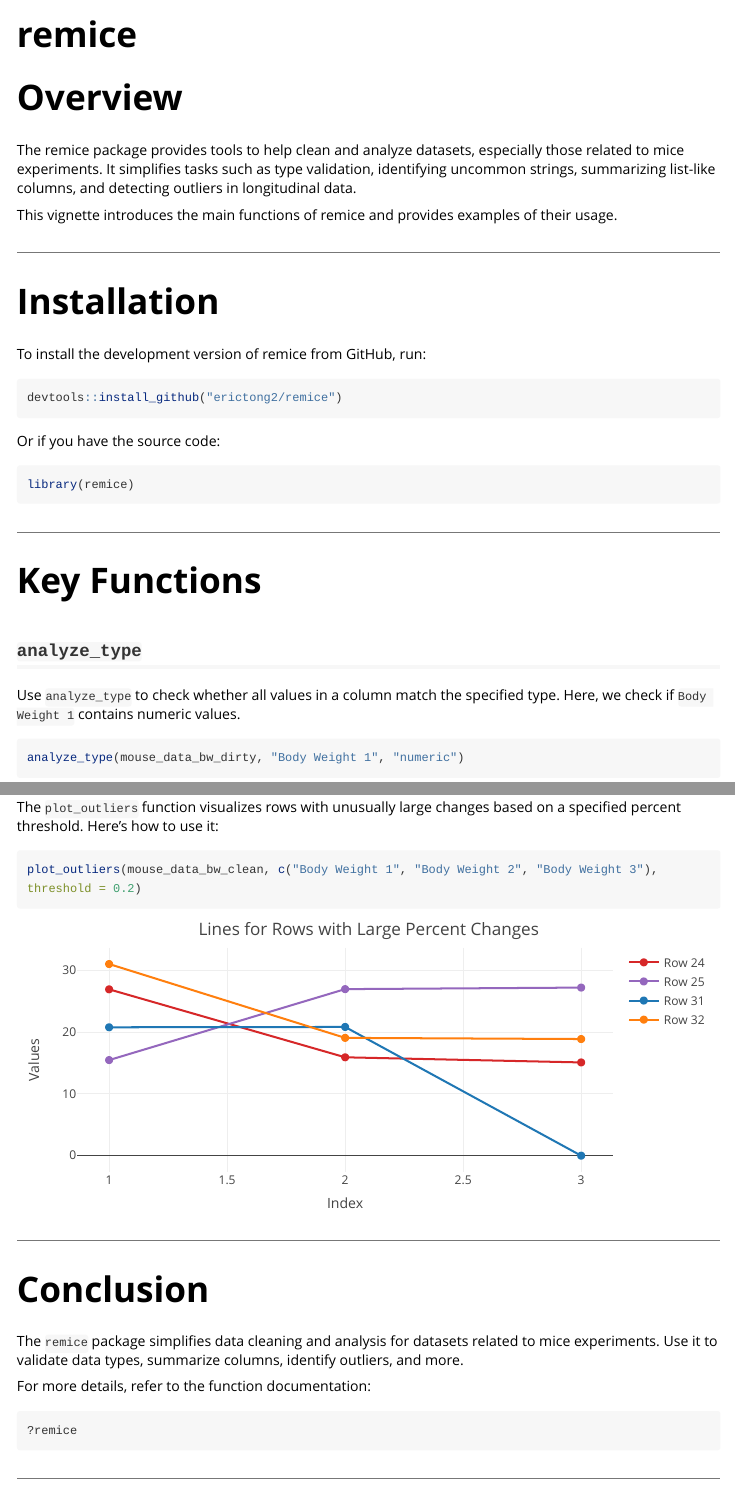
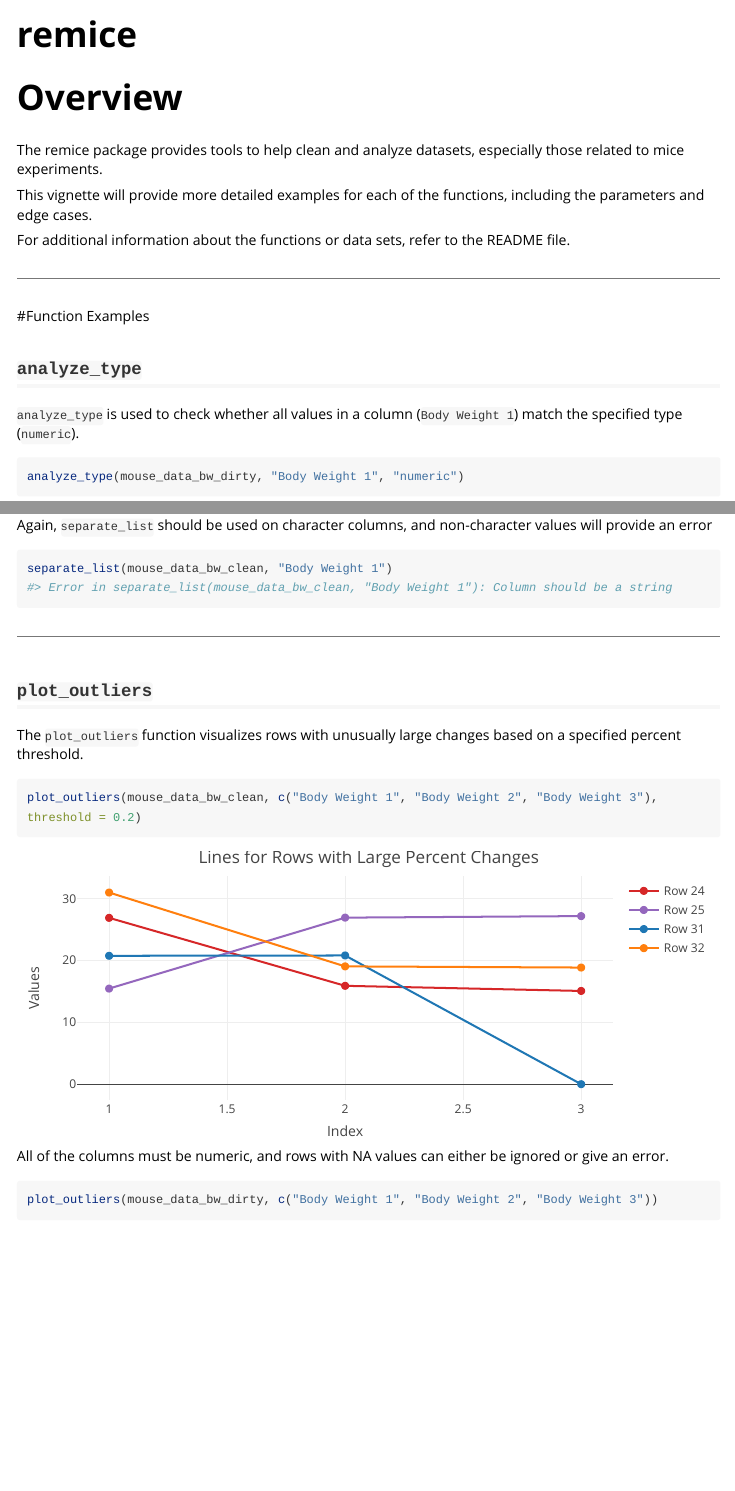
Before and after one commit to erictong0/remice, an R Markdown document (vignettes/remice.Rmd): the page in a window 1100 px wide, from its top, and a second part further down, joined at a grey line. Rendered offline with R 4.5, knitr and Pandoc, with nearby package versions; some code elsewhere in the file could not run offline; long lines of code are wrapped.

Commit message:
Finalized vignette

````diff
--- a/vignettes/remice.Rmd
+++ b/vignettes/remice.Rmd
@@ -18,36 +18,26 @@ knitr::opts_chunk$set(
 )
 ```
 <link rel="icon" type="image/png" href="../man/figures/logo.png">
+```{r, echo = FALSE}
+library(remice)
+```
 
 
 # Overview
 
-The remice package provides tools to help clean and analyze datasets, especially those related to mice experiments. It simplifies tasks such as type validation, identifying uncommon strings, summarizing list-like columns, and detecting outliers in longitudinal data.
+The remice package provides tools to help clean and analyze datasets, especially those related to mice experiments.
 
-This vignette introduces the main functions of remice and provides examples of their usage.
+This vignette will provide more detailed examples for each of the functions, including the parameters and edge cases.
+
+For additional information about the functions or data sets, refer to the README file.
 
 ---
 
-# Installation
-
-To install the development version of remice from GitHub, run:
-
-```{r, eval = FALSE}
-devtools::install_github("erictong2/remice")
-```
-
-Or if you have the source code:
-```{r, eval = TRUE}
-library(remice)
-```
-
----
-
-# Key Functions
+#Function Examples
 
 ## `analyze_type`
 
-Use `analyze_type` to check whether all values in a column match the specified type. Here, we check if `Body Weight 1` contains numeric values.
+`analyze_type` is used to check whether all values in a column (`Body Weight 1`) match the specified type (`numeric`).
 
 ```{r analyze-type-example}
 analyze_type(mouse_data_bw_dirty, "Body Weight 1", "numeric")
@@ -75,24 +89,24 @@ separate_list(food_data, "comfort_food", min_frequency = 10)
+Again, `separate_list` should be used on character columns, and non-character values will provide an error
+```{r, error = TRUE}
+separate_list(mouse_data_bw_clean, "Body Weight 1")
+```
+
 
 ---
 
 ## `plot_outliers`
 
-The `plot_outliers` function visualizes rows with unusually large changes based on a specified percent threshold. Here’s how to use it:
+The `plot_outliers` function visualizes rows with unusually large changes based on a specified percent threshold.
 
-```{r plot-outliers-example}
+```{r}
 plot_outliers(mouse_data_bw_clean, c("Body Weight 1", "Body Weight 2", "Body Weight 3"), threshold = 0.2)
 ```
 
----
+All of the columns must be numeric, and rows with NA values can either be ignored or give an error.
 
-# Conclusion
-
-The `remice` package simplifies data cleaning and analysis for datasets related to mice experiments. Use it to validate data types, summarize columns, identify outliers, and more.
-
-For more details, refer to the function documentation:
-
-```{r, eval = FALSE}
-?remice
+```{r}
+plot_outliers(mouse_data_bw_dirty, c("Body Weight 1", "Body Weight 2", "Body Weight 3"))
 ```
 
+
 ---
````
Also changed, not shown: vignettes/remice.Rmd (30 more changed lines).
